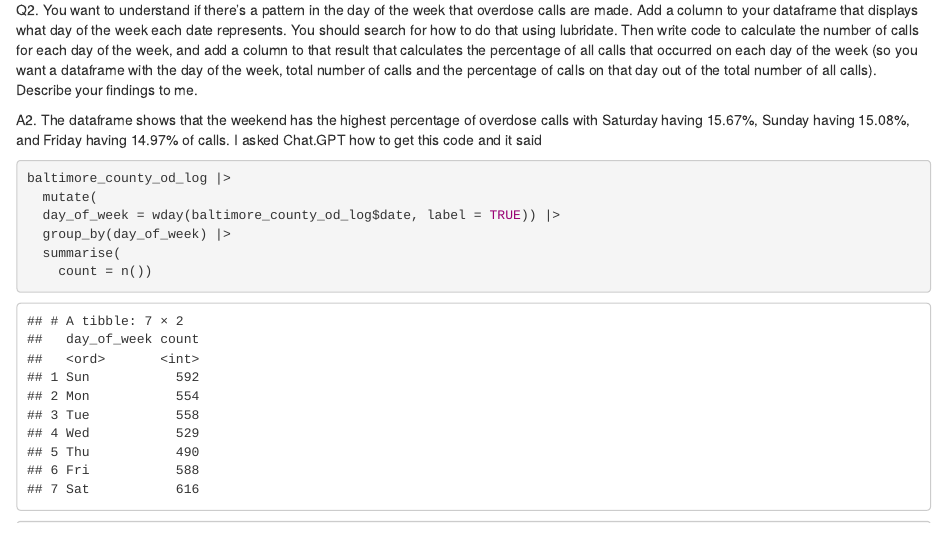
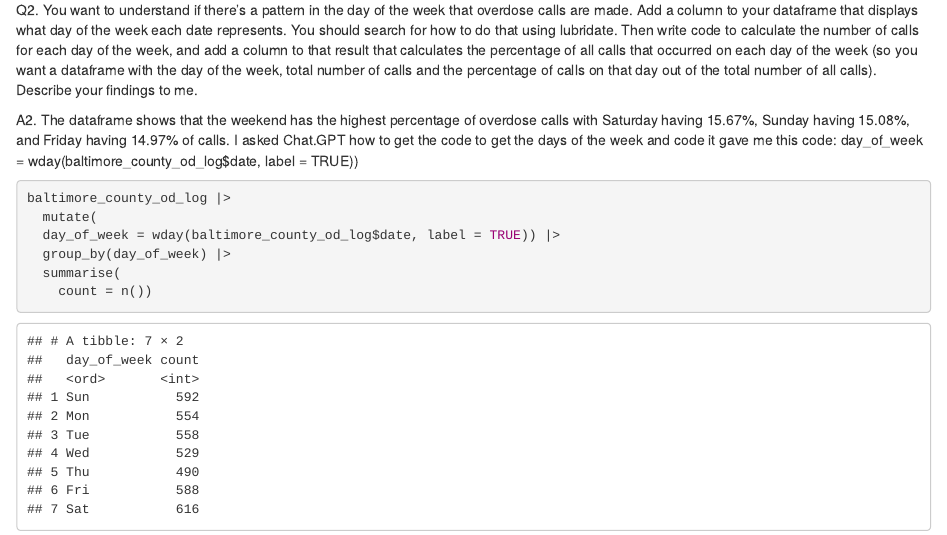
Before and after one commit to aduranli/duran-andrea-jour-772, an R Markdown document (labs/lab_05/lab_05.rmd): the page in a window 1100 px wide, from 2650 px down. Rendered offline with R 4.5, knitr and Pandoc, with nearby package versions; some code elsewhere in the file could not run offline; column names are cleaned by a stand-in for the janitor package.

Commit message:
Update lab_05.rmd

````diff
--- a/labs/lab_05/lab_05.rmd
+++ b/labs/lab_05/lab_05.rmd
@@ -90,7 +90,7 @@ baltimore_county_od_log |>
 
 Q2. You want to understand if there's a pattern in the day of the week that overdose calls are made. Add a column to your dataframe that displays what day of the week each date represents. You should search for how to do that using lubridate. Then write code to calculate the number of calls for each day of the week, and add a column to that result that calculates the percentage of all calls that occurred on each day of the week (so you want a dataframe with the day of the week, total number of calls and the percentage of calls on that day out of the total number of all calls). Describe your findings to me.
 
-A2. The dataframe shows that the weekend has the highest percentage of overdose calls with Saturday having 15.67%, Sunday having 15.08%, and Friday having 14.97% of calls. I asked Chat.GPT how to get this code and it said
+A2. The dataframe shows that the weekend has the highest percentage of overdose calls with Saturday having 15.67%, Sunday having 15.08%, and Friday having 14.97% of calls. I asked Chat.GPT how to get the code to get the days of the week and code it gave me this code: day_of_week = wday(baltimore_county_od_log$date, label = TRUE))
 
 ```{r}
 baltimore_county_od_log |>
````
